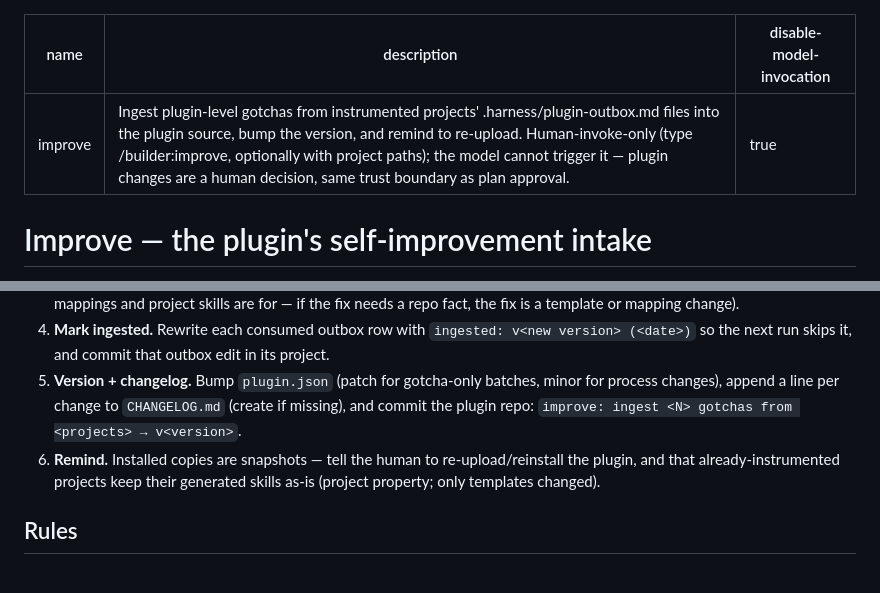
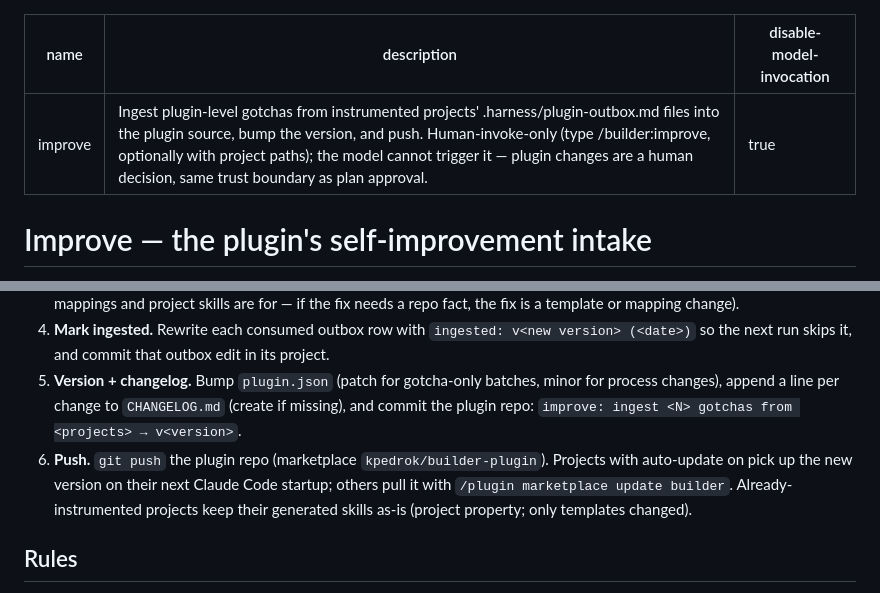
Before and after one commit to kpedrok/builder-plugin, a Markdown page: skills/improve/SKILL.md, 2 parts joined by grey strips. GitHub-like rendering.

```diff
--- a/skills/improve/SKILL.md
+++ b/skills/improve/SKILL.md
@@ -1,6 +1,6 @@
 ---
 name: improve
-description: Ingest plugin-level gotchas from instrumented projects' .harness/plugin-outbox.md files into the plugin source, bump the version, and remind to re-upload. Human-invoke-only (type /builder:improve, optionally with project paths); the model cannot trigger it — plugin changes are a human decision, same trust boundary as plan approval.
+description: Ingest plugin-level gotchas from instrumented projects' .harness/plugin-outbox.md files into the plugin source, bump the version, and push. Human-invoke-only (type /builder:improve, optionally with project paths); the model cannot trigger it — plugin changes are a human decision, same trust boundary as plan approval.
 disable-model-invocation: true
 ---
 
@@ -17,7 +17,7 @@ Projects can't edit the installed plugin (it's a frozen snapshot), so universal
 3. **Apply.** Edit the target plugin files. Rules: Gotcha entries follow symptom → cause → what to do instead, with source project + date; a process change must not add repo-specific lines to a plugin skill (that's what `.harness/agents/` mappings and project skills are for — if the fix needs a repo fact, the fix is a template or mapping change).
 4. **Mark ingested.** Rewrite each consumed outbox row with `ingested: v<new version> (<date>)` so the next run skips it, and commit that outbox edit in its project.
 5. **Version + changelog.** Bump `plugin.json` (patch for gotcha-only batches, minor for process changes), append a line per change to `CHANGELOG.md` (create if missing), and commit the plugin repo: `improve: ingest <N> gotchas from <projects> → v<version>`.
-6. **Remind.** Installed copies are snapshots — tell the human to re-upload/reinstall the plugin, and that already-instrumented projects keep their generated skills as-is (project property; only templates changed).
+6. **Push.** `git push` the plugin repo (marketplace `kpedrok/builder-plugin`). Projects with auto-update on pick up the new version on their next Claude Code startup; others pull it with `/plugin marketplace update builder`. Already-instrumented projects keep their generated skills as-is (project property; only templates changed).
 
 ## Rules
 
```
Also changed, not shown: README.md (+6 -6 lines).
